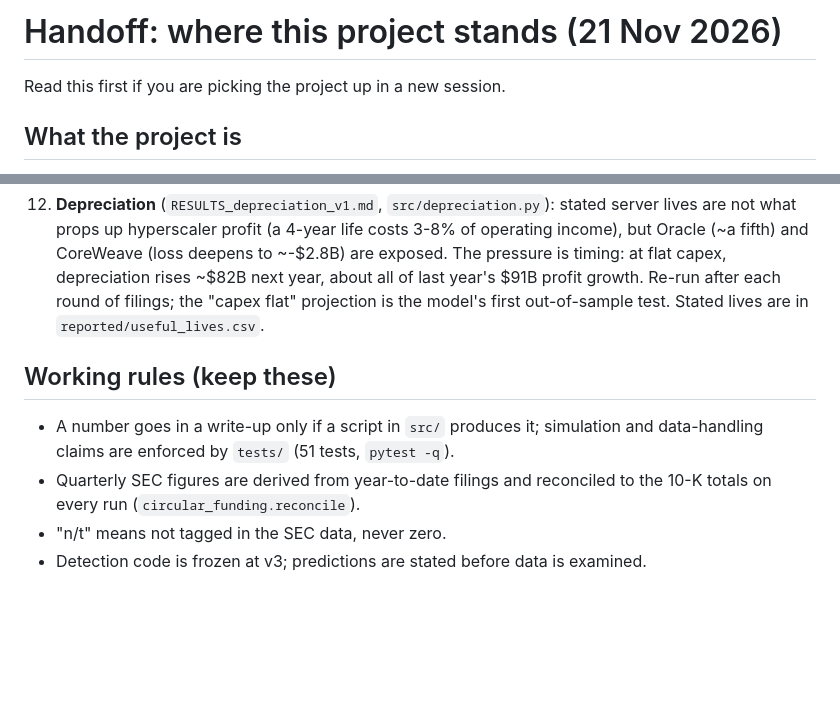
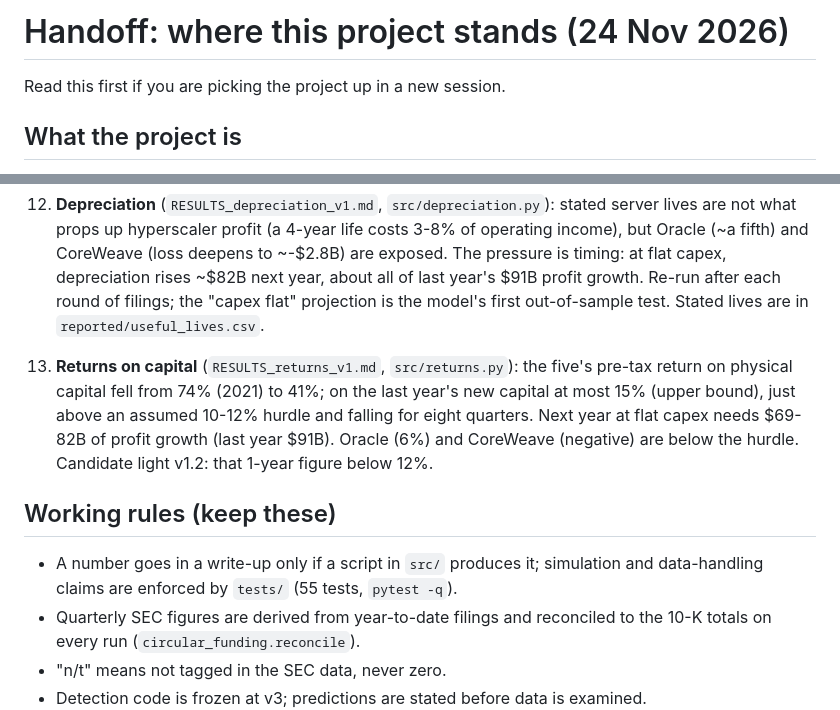
Before and after one commit to Justins10000x/AI-cap-cyc-fragility, a Markdown page: HANDOFF.md, 2 parts joined by grey strips. Drawn GitHub-style; blank space fills up the shorter version.

```diff
--- a/HANDOFF.md
+++ b/HANDOFF.md
@@ -1,4 +1,4 @@
-# Handoff: where this project stands (21 Nov 2026)
+# Handoff: where this project stands (24 Nov 2026)
 
 Read this first if you are picking the project up in a new session.
 
@@ -59,10 +59,16 @@ Nothing here is investment advice.
    year's $91B profit growth. Re-run after each round of filings; the "capex flat" projection
    is the model's first out-of-sample test. Stated lives are in `reported/useful_lives.csv`.
 
+13. **Returns on capital** (`RESULTS_returns_v1.md`, `src/returns.py`): the five's pre-tax
+   return on physical capital fell from 74% (2021) to 41%; on the last year's new capital at
+   most 15% (upper bound), just above an assumed 10-12% hurdle and falling for eight quarters.
+   Next year at flat capex needs $69-82B of profit growth (last year $91B). Oracle (6%) and
+   CoreWeave (negative) are below the hurdle. Candidate light v1.2: that 1-year figure below 12%.
+
 ## Working rules (keep these)
 
 - A number goes in a write-up only if a script in `src/` produces it; simulation and
-  data-handling claims are enforced by `tests/` (51 tests, `pytest -q`).
+  data-handling claims are enforced by `tests/` (55 tests, `pytest -q`).
 - Quarterly SEC figures are derived from year-to-date filings and reconciled to the 10-K
   totals on every run (`circular_funding.reconcile`).
 - "n/t" means not tagged in the SEC data, never zero.
```
Also changed, not shown: README.md (+19 -2 lines), results/RESULTS_returns_v1.md (added, +135 -0 lines), results/returns_v1.png (added), 6 other files.
